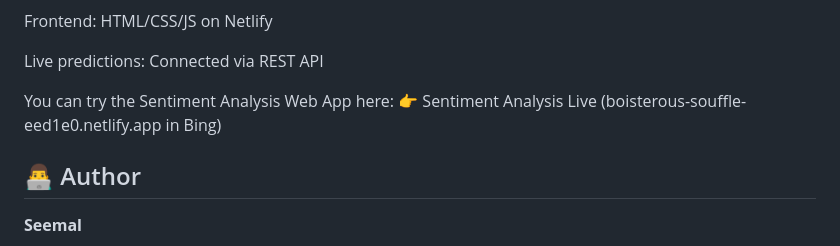
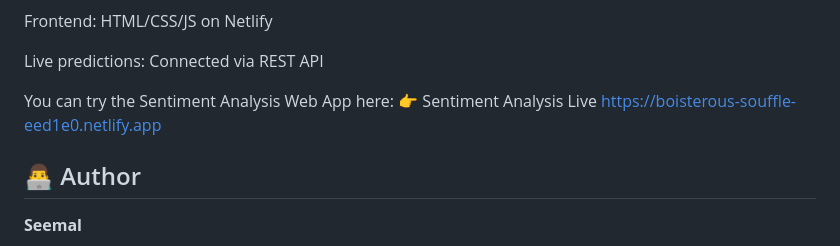
Before and after one commit to seemalm278/Sentiment-Analysis-Web-App, a Markdown page: README.md, the part around the change. Drawn GitHub-style.

```diff
--- a/README.md
+++ b/README.md
@@ -284,7 +284,8 @@ Frontend: HTML/CSS/JS on Netlify
 Live predictions: Connected via REST API
 
 You can try the Sentiment Analysis Web App here:
-👉 Sentiment Analysis Live (boisterous-souffle-eed1e0.netlify.app in Bing)
+👉 Sentiment Analysis Live https://boisterous-souffle-eed1e0.netlify.app
+
 
 ## 👨‍💻 Author
 
```
